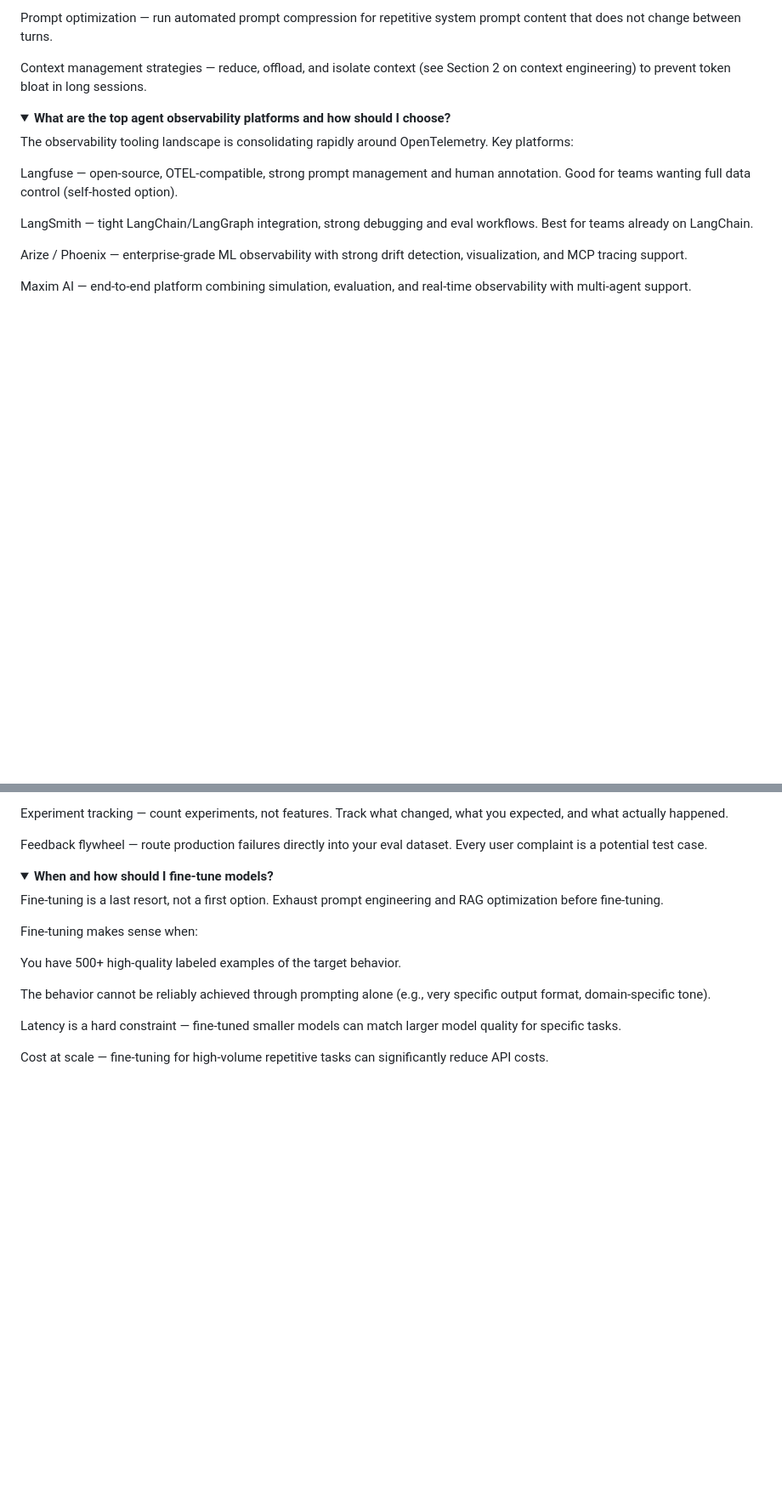
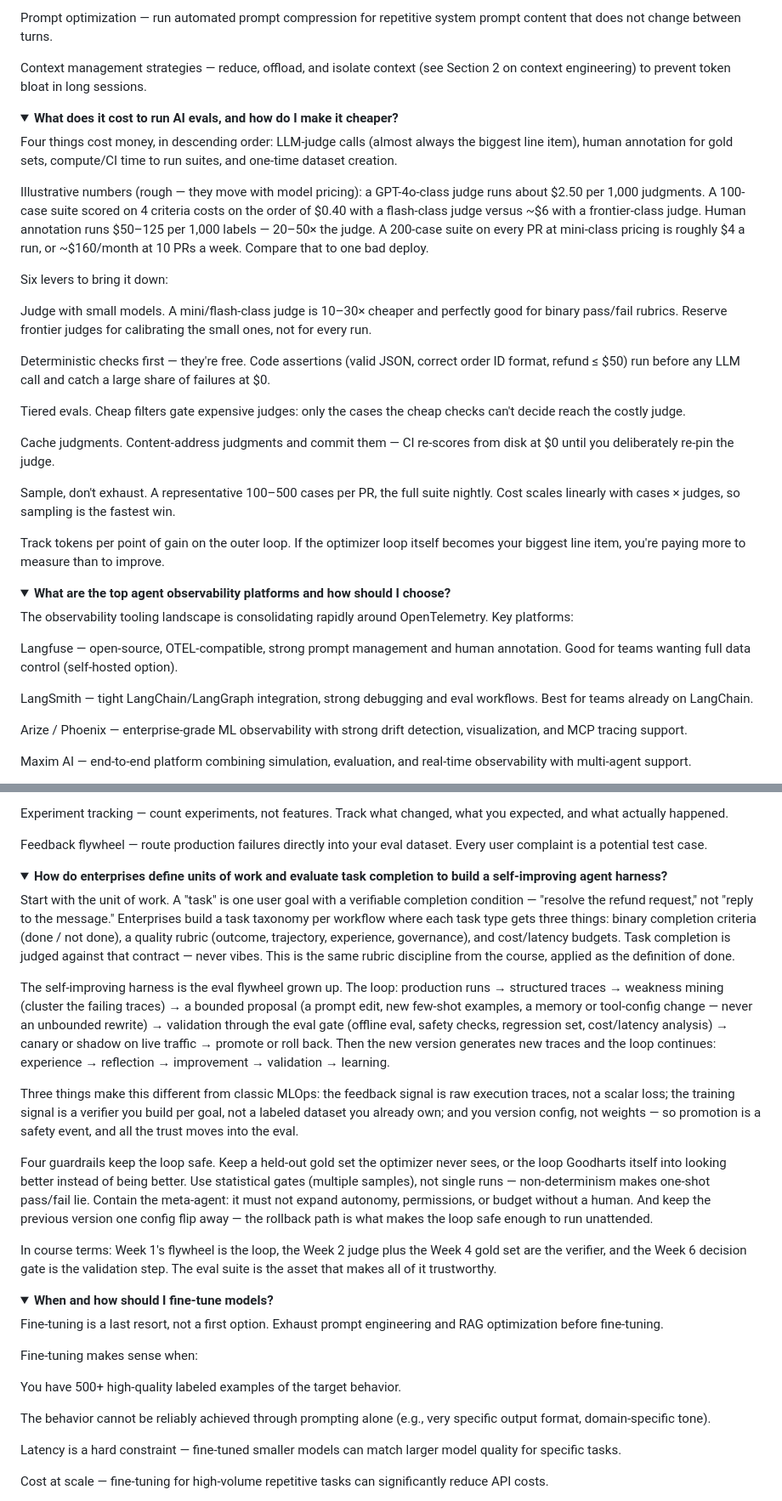
Before and after one commit to coachmanjeet/AI-Agent-Evals-Course, a Markdown page: resources/faq.md, 2 parts joined by grey strips. Shown at 85% size. Drawn GitHub-style; folded sections open; blank space fills up the shorter version.

Commit message:
FAQ: add eval-cost and self-improving-harness Q&As (71 total)

```diff
--- a/resources/faq.md
+++ b/resources/faq.md
@@ -1004,6 +1004,27 @@ Prompt optimization — run automated prompt compression for repetitive system p
 
 Context management strategies — reduce, offload, and isolate context (see Section 2 on context engineering) to prevent token bloat in long sessions.
 
+<details>
+<summary><strong>What does it cost to run AI evals, and how do I make it cheaper?</strong></summary>
+
+Four things cost money, in descending order: LLM-judge calls (almost always the biggest line item), human annotation for gold sets, compute/CI time to run suites, and one-time dataset creation.
+
+Illustrative numbers (rough — they move with model pricing): a GPT-4o-class judge runs about $2.50 per 1,000 judgments. A 100-case suite scored on 4 criteria costs on the order of $0.40 with a flash-class judge versus ~$6 with a frontier-class judge. Human annotation runs $50–125 per 1,000 labels — 20–50× the judge. A 200-case suite on every PR at mini-class pricing is roughly $4 a run, or ~$160/month at 10 PRs a week. Compare that to one bad deploy.
+
+Six levers to bring it down:
+
+Judge with small models. A mini/flash-class judge is 10–30× cheaper and perfectly good for binary pass/fail rubrics. Reserve frontier judges for calibrating the small ones, not for every run.
+
+Deterministic checks first — they're free. Code assertions (valid JSON, correct order ID format, refund ≤ $50) run before any LLM call and catch a large share of failures at $0.
+
+Tiered evals. Cheap filters gate expensive judges: only the cases the cheap checks can't decide reach the costly judge.
+
+Cache judgments. Content-address judgments and commit them — CI re-scores from disk at $0 until you deliberately re-pin the judge.
+
+Sample, don't exhaust. A representative 100–500 cases per PR, the full suite nightly. Cost scales linearly with cases × judges, so sampling is the fastest win.
+
+Track tokens per point of gain on the outer loop. If the optimizer loop itself becomes your biggest line item, you're paying more to measure than to improve.
+
 </details>
 
 <details>
@@ -1342,6 +1363,19 @@ Experiment tracking — count experiments, not features. Track what changed, wha
 
 Feedback flywheel — route production failures directly into your eval dataset. Every user complaint is a potential test case.
 
+<details>
+<summary><strong>How do enterprises define units of work and evaluate task completion to build a self-improving agent harness?</strong></summary>
+
+Start with the unit of work. A "task" is one user goal with a verifiable completion condition — "resolve the refund request," not "reply to the message." Enterprises build a task taxonomy per workflow where each task type gets three things: binary completion criteria (done / not done), a quality rubric (outcome, trajectory, experience, governance), and cost/latency budgets. Task completion is judged against that contract — never vibes. This is the same rubric discipline from the course, applied as the definition of done.
+
+The self-improving harness is the eval flywheel grown up. The loop: production runs → structured traces → weakness mining (cluster the failing traces) → a bounded proposal (a prompt edit, new few-shot examples, a memory or tool-config change — never an unbounded rewrite) → validation through the eval gate (offline eval, safety checks, regression set, cost/latency analysis) → canary or shadow on live traffic → promote or roll back. Then the new version generates new traces and the loop continues: experience → reflection → improvement → validation → learning.
+
+Three things make this different from classic MLOps: the feedback signal is raw execution traces, not a scalar loss; the training signal is a verifier you build per goal, not a labeled dataset you already own; and you version config, not weights — so promotion is a safety event, and all the trust moves into the eval.
+
+Four guardrails keep the loop safe. Keep a held-out gold set the optimizer never sees, or the loop Goodharts itself into looking better instead of being better. Use statistical gates (multiple samples), not single runs — non-determinism makes one-shot pass/fail lie. Contain the meta-agent: it must not expand autonomy, permissions, or budget without a human. And keep the previous version one config flip away — the rollback path is what makes the loop safe enough to run unattended.
+
+In course terms: Week 1's flywheel is the loop, the Week 2 judge plus the Week 4 gold set are the verifier, and the Week 6 decision gate is the validation step. The eval suite is the asset that makes all of it trustworthy.
+
 </details>
 
 <details>
```
